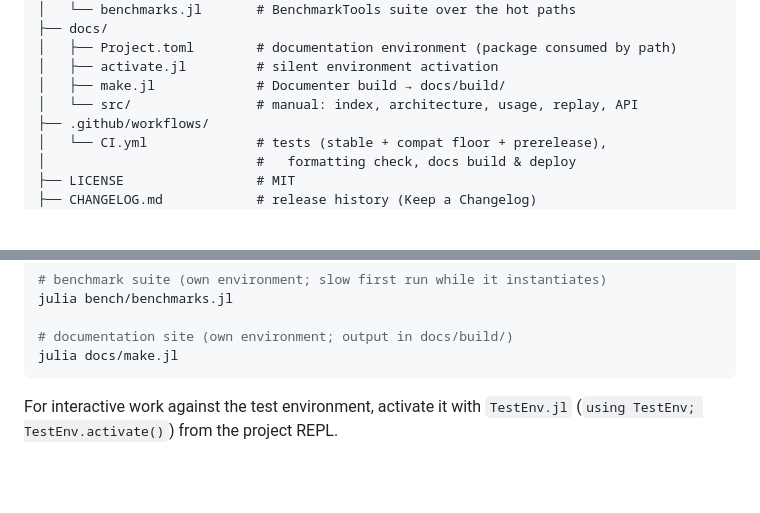
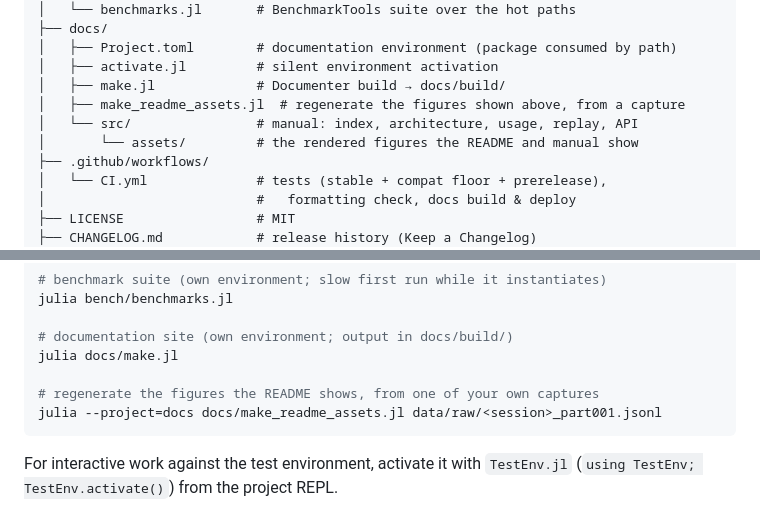
Before and after one commit to PaulGoG/MarketTickStreamer.jl, a Markdown page: README.md, 2 parts joined by grey strips. Rendered like a GitHub page; blank space fills up the shorter version.

````diff
--- a/README.md
+++ b/README.md
@@ -72,7 +90,9 @@ real-time analysis methods.
 │   ├── Project.toml        # documentation environment (package consumed by path)
 │   ├── activate.jl         # silent environment activation
 │   ├── make.jl             # Documenter build → docs/build/
+│   ├── make_readme_assets.jl  # regenerate the figures shown above, from a capture
 │   └── src/                # manual: index, architecture, usage, replay, API
+│       └── assets/         # the rendered figures the README and manual show
 ├── .github/workflows/
 │   └── CI.yml              # tests (stable + compat floor + prerelease),
 │                           #   formatting check, docs build & deploy
@@ -142,6 +162,9 @@ julia bench/benchmarks.jl
 
 # documentation site (own environment; output in docs/build/)
 julia docs/make.jl
+
+# regenerate the figures the README shows, from one of your own captures
+julia --project=docs docs/make_readme_assets.jl data/raw/<session>_part001.jsonl
 ```
 
 For interactive work against the test environment, activate it with
````
Also changed, not shown: other parts of README.md (+18 -0 lines), docs/src/index.md (+6 -0 lines), docs/src/replay.md (+2 -0 lines), docs/src/assets/replay.gif (added), docs/src/assets/session_diagnostic.png (added), 1 other file.
